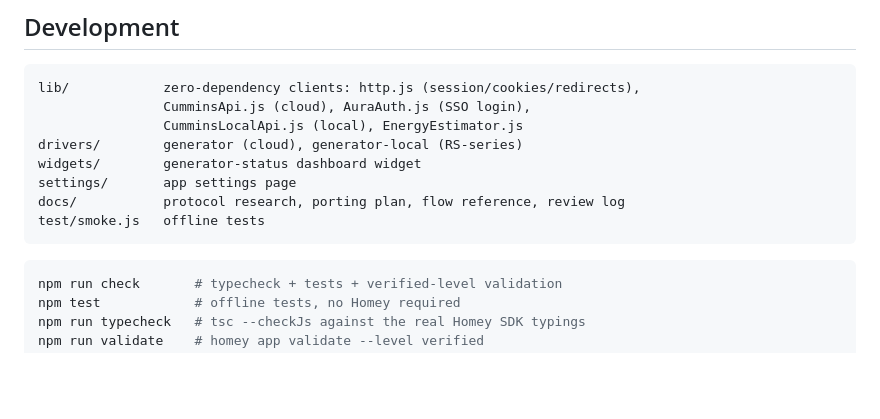
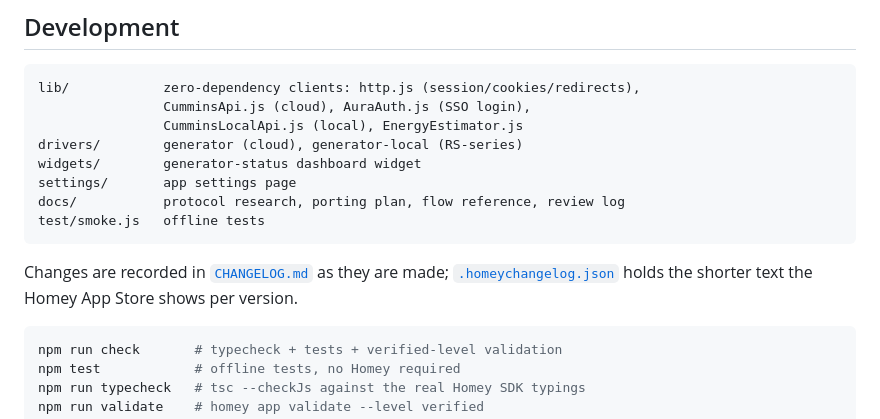
Before and after one commit to grantlutz/Homey-Cummins, a Markdown page: README.md, the part around the change. Rendered like a GitHub page; blank space fills up the shorter version.

````diff
--- a/README.md
+++ b/README.md
@@ -249,6 +249,10 @@ docs/           protocol research, porting plan, flow reference, review log
 test/smoke.js   offline tests
 ```
 
+Changes are recorded in [`CHANGELOG.md`](CHANGELOG.md) as they are made;
+[`.homeychangelog.json`](.homeychangelog.json) holds the shorter text the
+Homey App Store shows per version.
+
 ```bash
 npm run check       # typecheck + tests + verified-level validation
 npm test            # offline tests, no Homey required
````
Also changed, not shown: CHANGELOG.md (added, +117 -0 lines), CLAUDE.md (+22 -0 lines).
